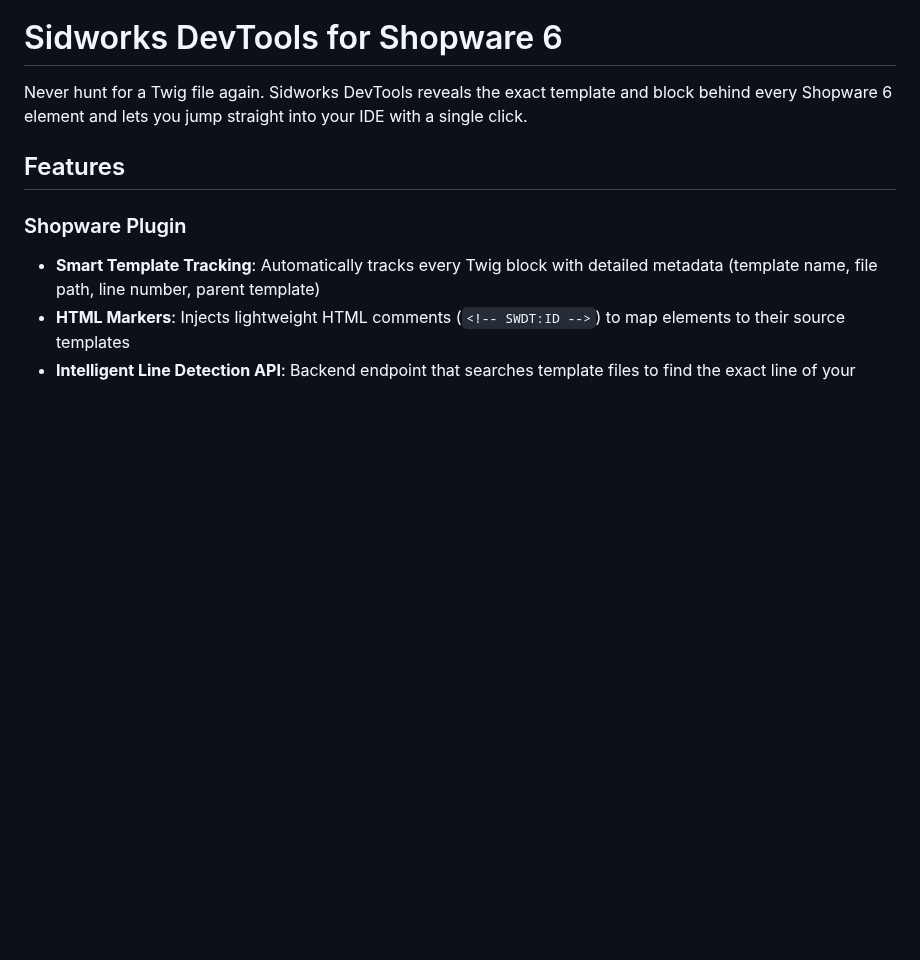
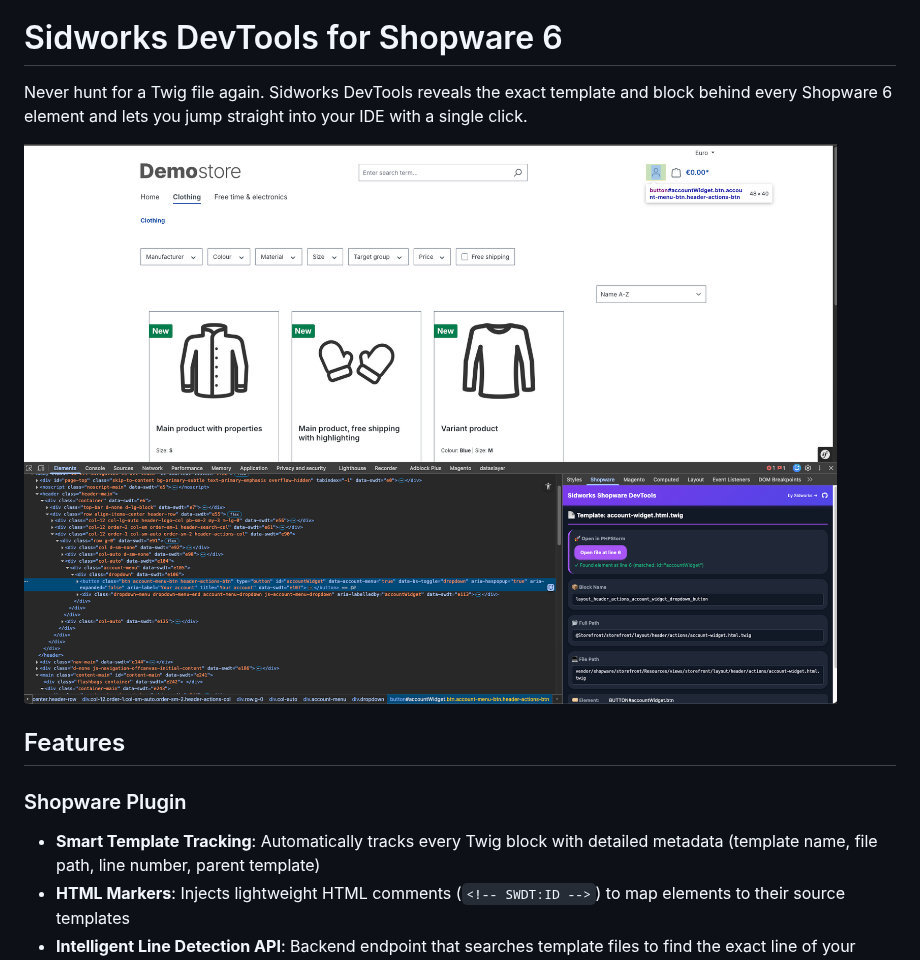
Before and after one commit to sidworks-dev/sw-plugin-devtools, a Markdown page: README.md, the part around the change. Drawn GitHub-style; pictures changed too: docs/img1.png (added); blank space fills up the shorter version.

Commit message:
Release 1.0.0

```diff
--- a/README.md
+++ b/README.md
@@ -1,6 +1,8 @@
 # Sidworks DevTools for Shopware 6
 
 Never hunt for a Twig file again. Sidworks DevTools reveals the exact template and block behind every Shopware 6 element and lets you jump straight into your IDE with a single click.
+
+![Screenshot](./docs/img1.png)
 
 ## Features
 
```
